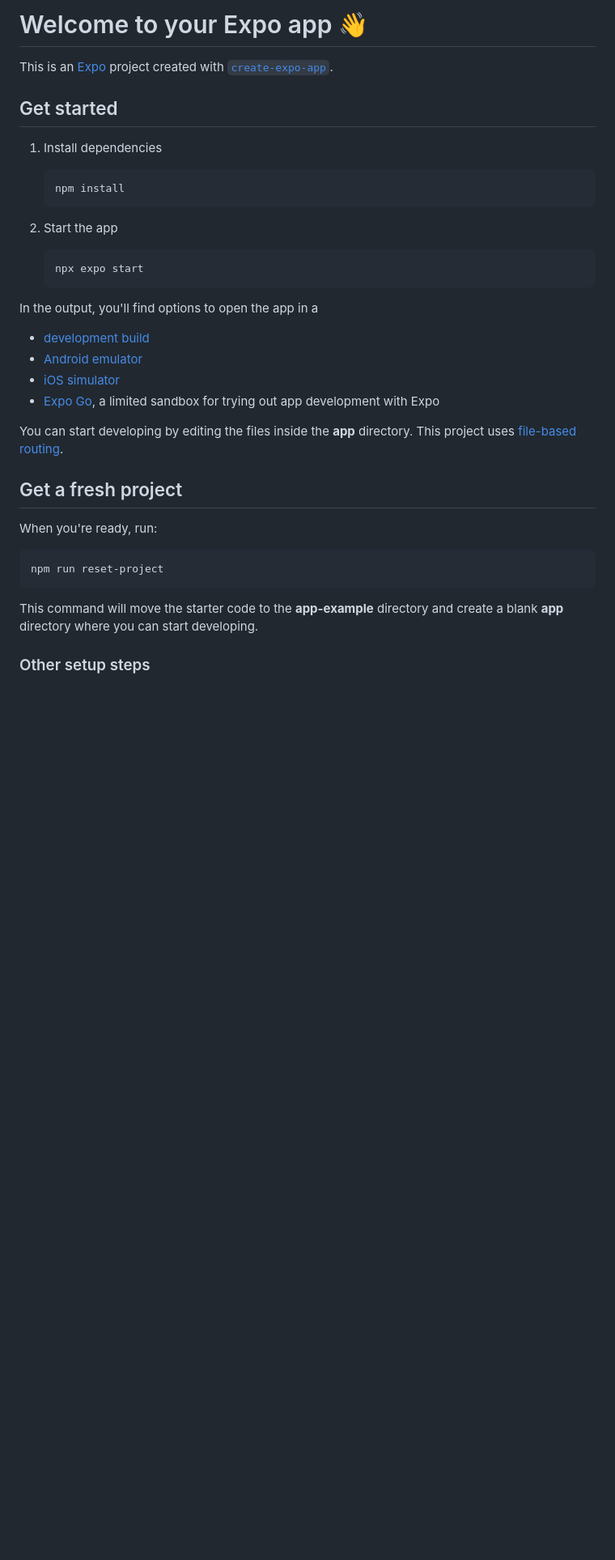
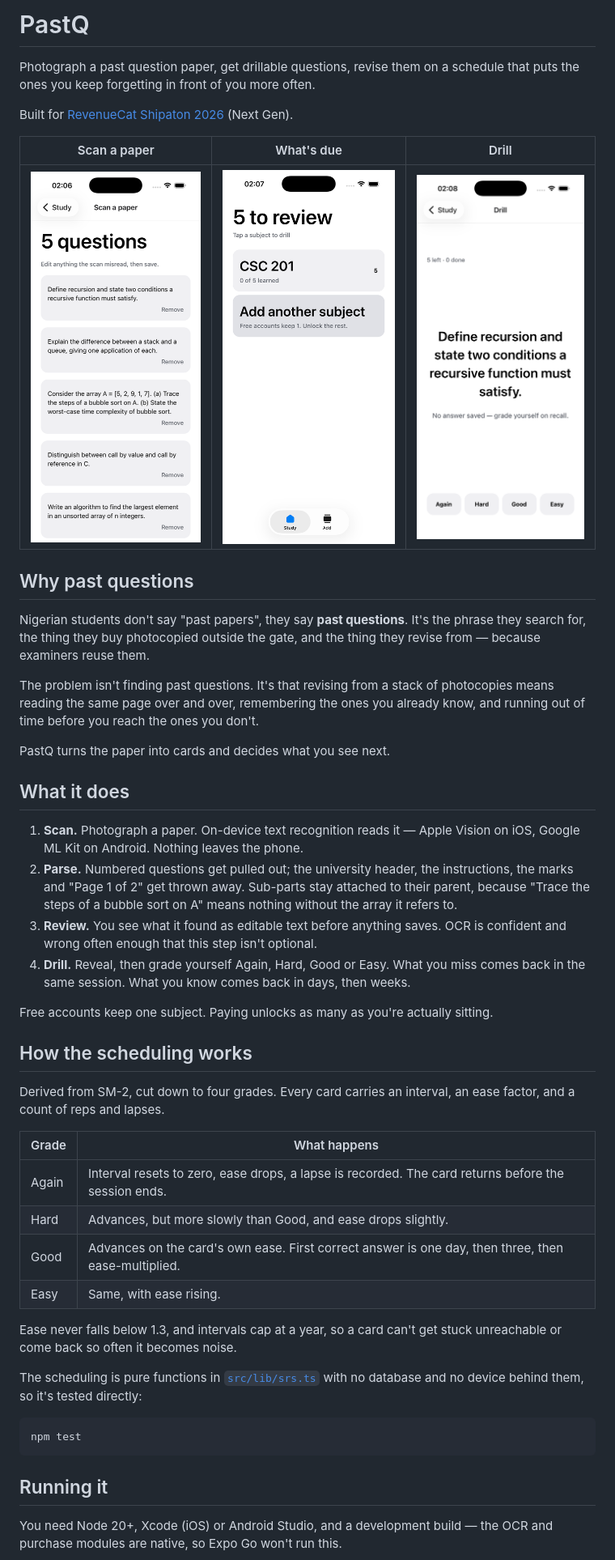
Before and after one commit to LordMichaelle1/pastq, a Markdown page: README.md, the part around one of its changes. Shown at 81% size. Drawn GitHub-style; pictures changed too: docs/drill.png (added), docs/scan.png (added), docs/study.png (added); blank space fills up the shorter version.

Commit message:
Write a real README
The repo opened with "Welcome to your Expo app", which is the first thing
anyone reviewing this sees.

Covers what PastQ does, why past questions specifically, how the scheduling
behaves grade by grade, how to run it, where things live, and three decisions
that are not obvious from reading the code: questions and their review rows
are written in one transaction, entitlements fail closed to the free tier, and
the two places a bug would be silent are pure functions with tests.

Screenshots are real ones off the simulator — the scan review, what is due,
and a question mid-drill.

````diff
--- a/README.md
+++ b/README.md
@@ -1,39 +1,67 @@
-# Welcome to your Expo app 👋
+# PastQ
 
-This is an [Expo](https://expo.dev) project created with [`create-expo-app`](https://www.npmjs.com/package/create-expo-app).
+Photograph a past question paper, get drillable questions, revise them on a
+schedule that puts the ones you keep forgetting in front of you more often.
 
-## Get started
+Built for [RevenueCat Shipaton 2026](https://www.shipaton.com) (Next Gen).
 
-1. Install dependencies
+| Scan a paper | What's due | Drill |
+| --- | --- | --- |
+| ![Questions pulled off a photographed paper](docs/scan.png) | ![Subjects and what is due](docs/study.png) | ![A question, revealed, with the four grades](docs/drill.png) |
 
-   ```bash
-   npm install
-   ```
+## Why past questions
 
-2. Start the app
+Nigerian students don't say "past papers", they say **past questions**. It's
+the phrase they search for, the thing they buy photocopied outside the gate,
+and the thing they revise from — because examiners reuse them.
 
-   ```bash
-   npx expo start
-   ```
+The problem isn't finding past questions. It's that revising from a stack of
+photocopies means reading the same page over and over, remembering the ones
+you already know, and running out of time before you reach the ones you don't.
 
-In the output, you'll find options to open the app in a
+PastQ turns the paper into cards and decides what you see next.
 
-- [development build](https://docs.expo.dev/develop/development-builds/introduction/)
-- [Android emulator](https://docs.expo.dev/workflow/android-studio-emulator/)
-- [iOS simulator](https://docs.expo.dev/workflow/ios-simulator/)
-- [Expo Go](https://expo.dev/go), a limited sandbox for trying out app development with Expo
+## What it does
 
-You can start developing by editing the files inside the **app** directory. This project uses [file-based routing](https://docs.expo.dev/router/introduction).
+1. **Scan.** Photograph a paper. On-device text recognition reads it — Apple
+   Vision on iOS, Google ML Kit on Android. Nothing leaves the phone.
+2. **Parse.** Numbered questions get pulled out; the university header, the
+   instructions, the marks and "Page 1 of 2" get thrown away. Sub-parts stay
+   attached to their parent, because "Trace the steps of a bubble sort on A"
+   means nothing without the array it refers to.
+3. **Review.** You see what it found as editable text before anything saves.
+   OCR is confident and wrong often enough that this step isn't optional.
+4. **Drill.** Reveal, then grade yourself Again, Hard, Good or Easy. What you
+   miss comes back in the same session. What you know comes back in days,
+   then weeks.
 
-## Get a fresh project
+Free accounts keep one subject. Paying unlocks as many as you're actually
+sitting.
 
-When you're ready, run:
+## How the scheduling works
+
+Derived from SM-2, cut down to four grades. Every card carries an interval, an
+ease factor, and a count of reps and lapses.
+
+| Grade | What happens |
+| --- | --- |
+| Again | Interval resets to zero, ease drops, a lapse is recorded. The card returns before the session ends. |
+| Hard | Advances, but more slowly than Good, and ease drops slightly. |
+| Good | Advances on the card's own ease. First correct answer is one day, then three, then ease-multiplied. |
+| Easy | Same, with ease rising. |
+
+Ease never falls below 1.3, and intervals cap at a year, so a card can't get
+stuck unreachable or come back so often it becomes noise.
+
+The scheduling is pure functions in [`src/lib/srs.ts`](src/lib/srs.ts) with no
+database and no device behind them, so it's tested directly:
 
 ```bash
-npm run reset-project
+npm test
 ```
 
-This command will move the starter code to the **app-example** directory and create a blank **app** directory where you can start developing.
+## Running it
 
-### Other setup steps
+You need Node 20+, Xcode (iOS) or Android Studio, and a development build —
+the OCR and purchase modules are native, so Expo Go won't run this.
 
````
Also changed, not shown: other parts of README.md (+33 -11 lines).
